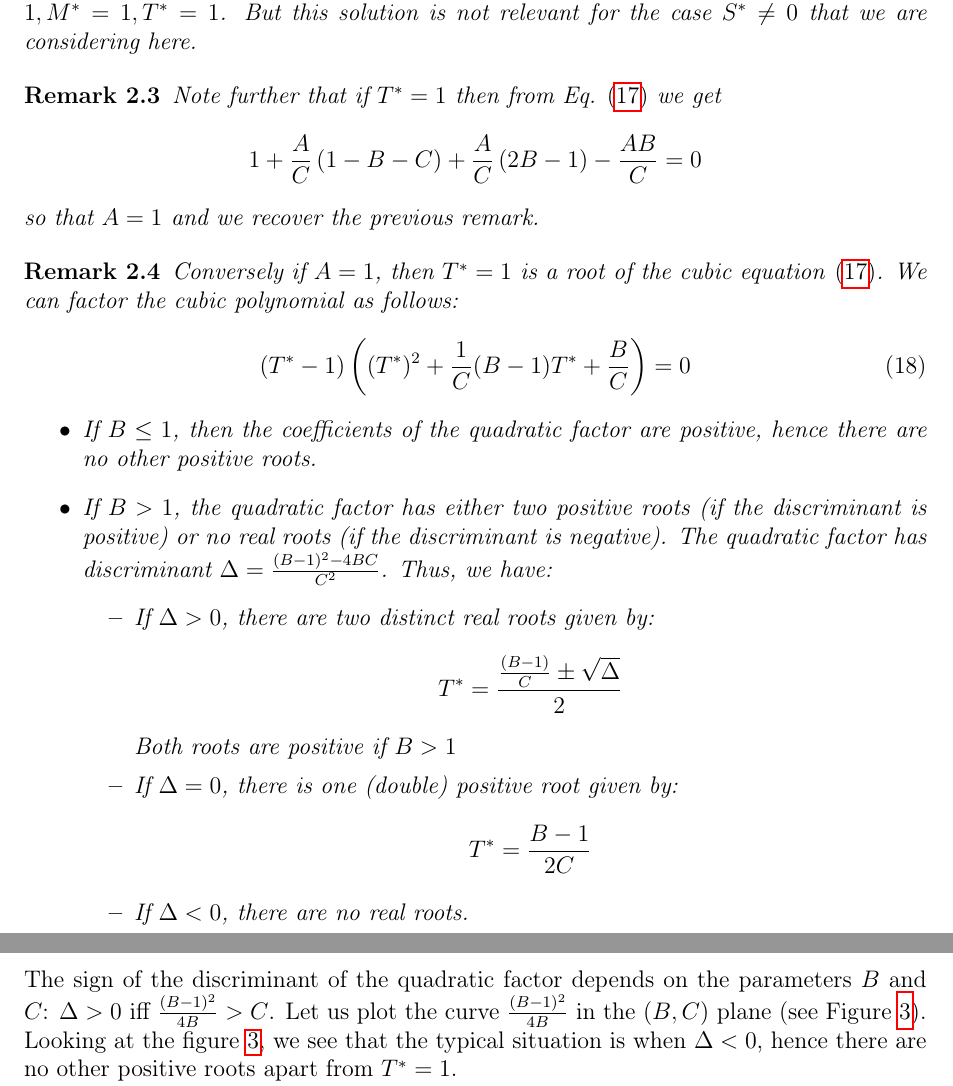
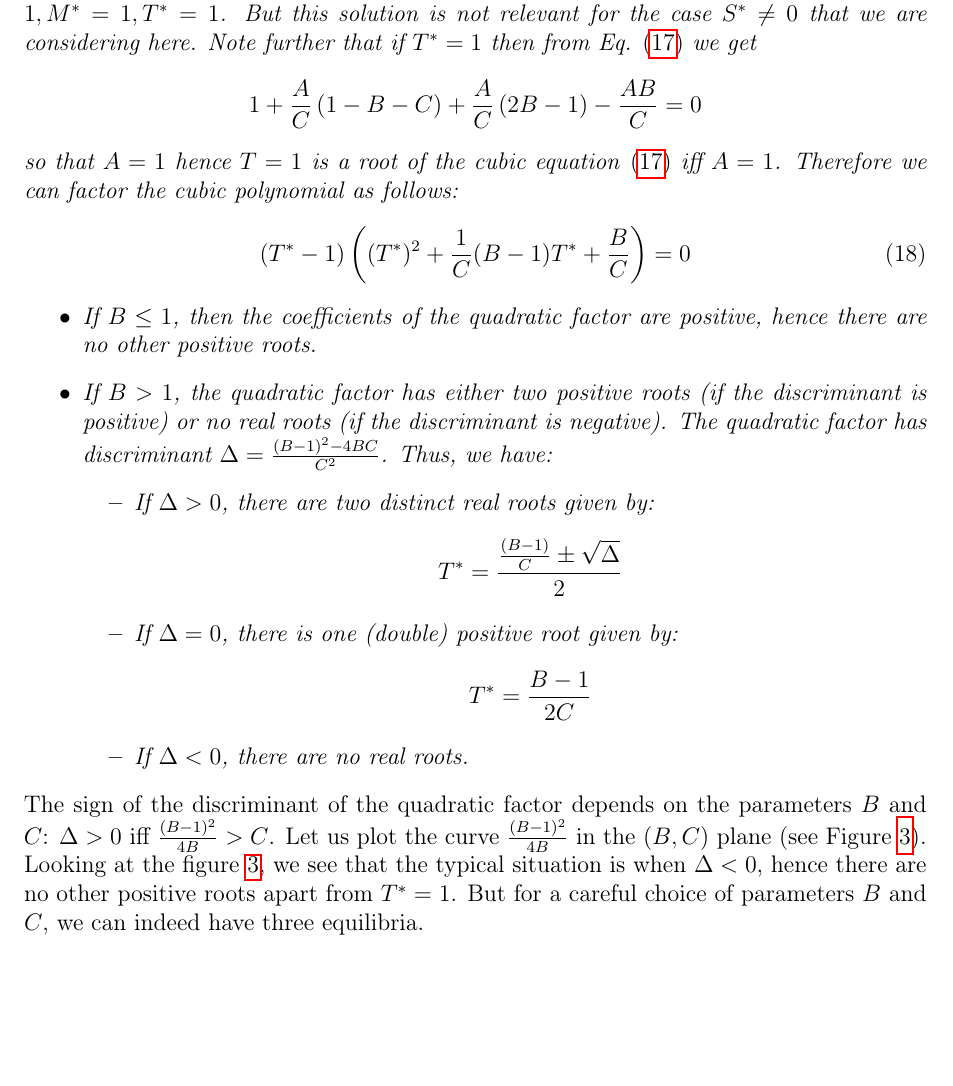
Before and after one commit to azerad/immunomath, a LaTeX document (arthritis_model_oliv.tex): two parts of pages 6 and 7 of 13 before the commit and part of page 6 of 13 after it, the two joined at a grey line, cut so that both start at the same text, the shorter picture padded with empty space. Compiled offline with pdfLaTeX.

Commit message:
figures avec discriminant et cas particulier A=1

```diff
--- a/arthritis_model_oliv.tex
+++ b/arthritis_model_oliv.tex
@@ -248,15 +248,11 @@ Using these parameters, the cubic equation in $T^*$ becomes:
 \begin{rem}
 There is an obvious solution in the particular case $A = a/b = 1$, namely $T^* = 1$. This solution corresponds to the disease-free equilibrium point $S^* = 0, N^* = 1, M^* = 1, T^* = 1$.
 But this solution is not relevant for the case $S^* \neq 0$ that we are considering here.
-\end{rem}
-\begin{rem}
 Note further that if  $T^* = 1$  then  from Eq. \eqref{eq:cubic_T} we get
 \[ 1 +  \frac{A}{C}  \left(1- B- C \right) + \frac{A}{C} \left(2 B -1 \right) - \frac{A B}{C} = 0
 \]
-so that $A = 1$ and we recover the previous remark.
-\end{rem}
-\begin{rem}
-    Conversely if $A=1$, then $T^* = 1$ is a root of the cubic equation \eqref{eq:cubic_T}. We can factor the cubic polynomial as follows:
+so that $A = 1$ hence $T=1$ is a root of the cubic equation \eqref{eq:cubic_T} iff $A=1$.
+Therefore we can factor the cubic polynomial as follows:
     \begin{equation}
     (T^* - 1) \left( (T^*)^2 + \frac{1}{C} (B - 1) T^* + \frac{B}{C} \right) = 0
     \label{eq:factored_cubic}
@@ -272,7 +268,6 @@ so that $A = 1$ and we recover the previous remark.
         \[
         T^* = \frac{\frac{(B-1)}{C}  \pm \sqrt{\Delta}}{2}
         \]
-        Both roots are positive if $B > 1$
         \item If $\Delta = 0$, there is one (double) positive root given by:
         \[
         T^*  = \frac{B - 1}{2 C}
@@ -290,5 +285,5 @@ Let us plot the curve $\frac{(B-1)^2}{4B}$ in the $(B,C)$ plane (see Figure \ref
     \caption{grey region where $\Delta > 0$.}
     \label{fig:BC_plane}
 \end{figure}
-Looking  at the figure \ref{fig:BC_plane}, we see that the typical situation is when $\Delta < 0$, hence there are no other positive roots apart from $T^* = 1$.
-
+Looking  at the figure \ref{fig:BC_plane},
+we see that the typical situation is when $\Delta < 0$, hence there are no other positive roots apart from $T^* = 1$. But for a careful choice of parameters $B$ and $C$, we can indeed have three equilibria.
```
Also changed, not shown: arthritis_model_oliv.pdf, discriminant_curve.png, onepositive_twonegative_A=1.png (added), three_roots_A=1.png (added), arthritis_model_oliv.tex (5 more changed lines), 1 other file.
